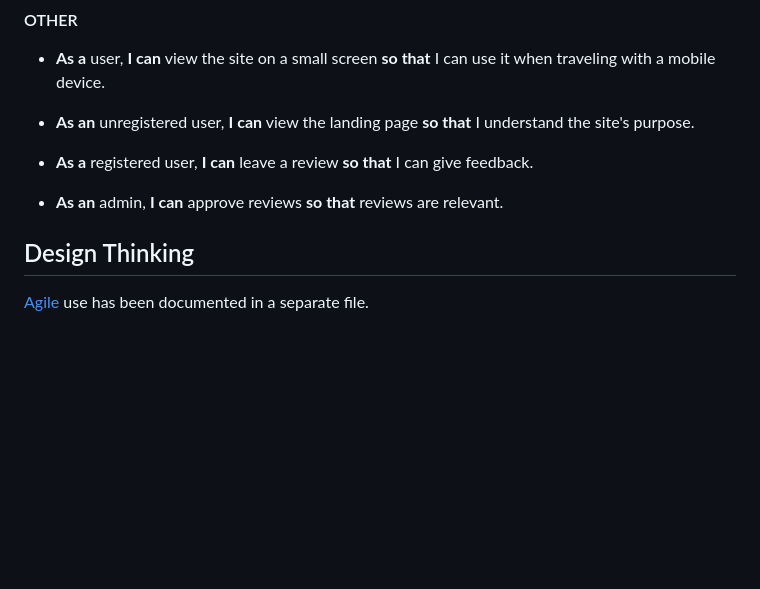
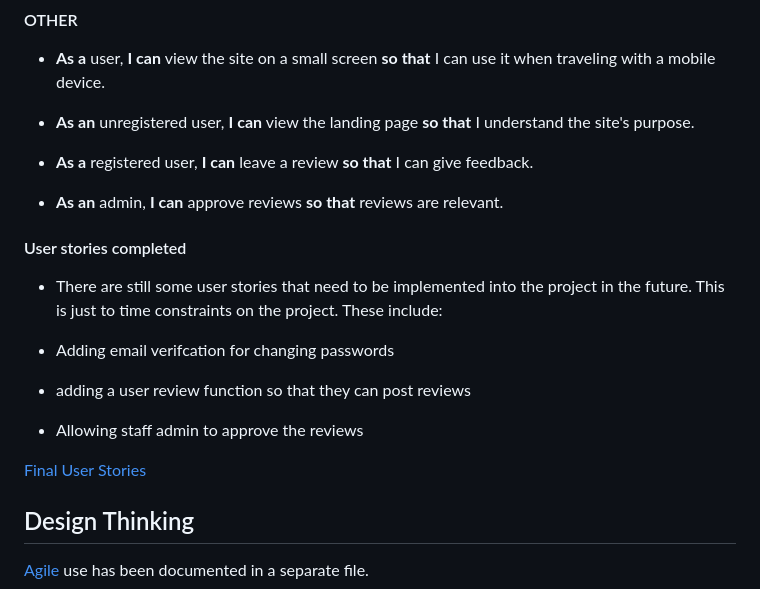
Before and after one commit to DanParkinson/project-4-elite, a Markdown page: README.md, the part around one of its changes. Rendered like a GitHub page; blank space fills up the shorter version.

Commit message:
README final user stories added

```diff
--- a/README.md
+++ b/README.md
@@ -118,6 +118,16 @@ Potentially:
 - **As a** registered user, **I can** leave a review **so that** I can give feedback.
 
 - **As an** admin, **I can** approve reviews **so that** reviews are relevant.
+
+#### User stories completed
+
+- There are still some user stories that need to be implemented into the project in the future. This is just to time constraints on the project. These include:
+
+- Adding email verifcation for changing passwords
+- adding a user review function so that they can post reviews
+- Allowing staff admin to approve the reviews
+
+[Final User Stories](docs/readme/colour-schema.png)
 
 ## Design Thinking
 
```
Also changed, not shown: other parts of README.md (+1 -1 lines).
